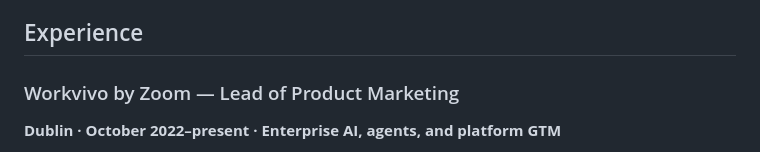
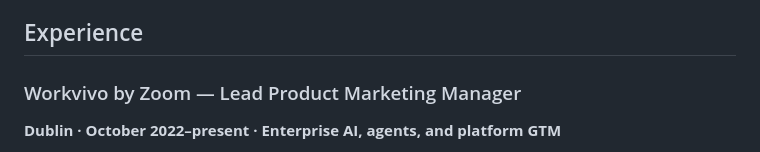
Before and after one commit to shaunaleebrennan/shauna-ai-portfolio, a Markdown page: README.md, the part around the change. Drawn GitHub-style.

```diff
--- a/README.md
+++ b/README.md
@@ -24,7 +24,7 @@ Start here:
 
 ## Experience
 
-### Workvivo by Zoom — Lead of Product Marketing
+### Workvivo by Zoom — Lead Product Marketing Manager
 
 **Dublin · October 2022–present · Enterprise AI, agents, and platform GTM**
 
```
